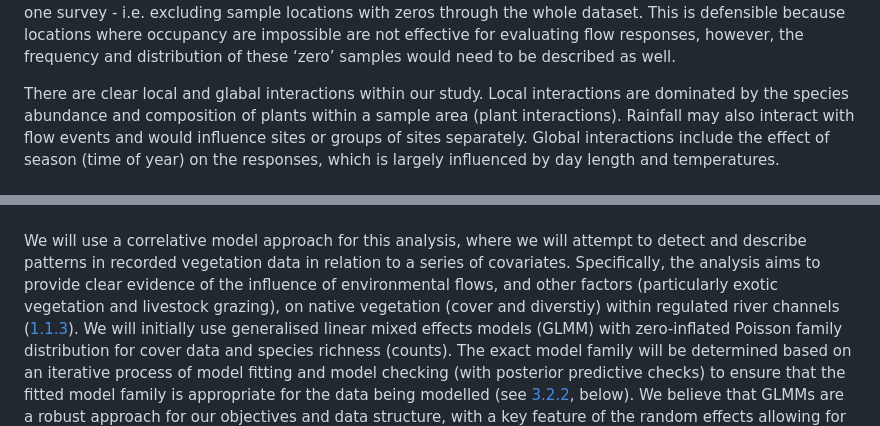
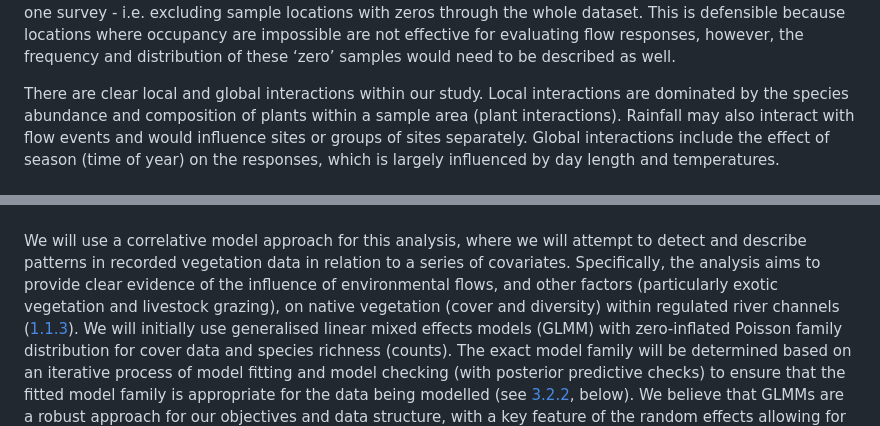
Before and after one commit to egouldo/VEFMAP_VEG_Stage6, a Markdown page: analysis/preregistration_template.md, 2 parts joined by grey strips. Rendered like a GitHub page.

```diff
--- a/analysis/preregistration_template.md
+++ b/analysis/preregistration_template.md
@@ -439,7 +442,7 @@ This is defensible because locations where occupancy are impossible are
 not effective for evaluating flow responses, however, the frequency and
 distribution of these ‘zero’ samples would need to be described as well.
 
-There are clear local and glabal interactions within our study. Local
+There are clear local and global interactions within our study. Local
 interactions are dominated by the species abundance and composition of
 plants within a sample area (plant interactions). Rainfall may also
 interact with flow events and would influence sites or groups of sites
@@ -1222,7 +1228,7 @@ will attempt to detect and describe patterns in recorded vegetation data
 in relation to a series of covariates. Specifically, the analysis aims
 to provide clear evidence of the influence of environmental flows, and
 other factors (particularly exotic vegetation and livestock grazing), on
-native vegetation (cover and diverstiy) within regulated river channels
+native vegetation (cover and diversity) within regulated river channels
 ([1.1.3](#113-analytical-purpose)). We will initially use generalised
 linear mixed effects models (GLMM) with zero-inflated Poisson family
 distribution for cover data and species richness (counts). The exact
```
Also changed, not shown: other parts of analysis/preregistration_template.md (+77 -67 lines).
